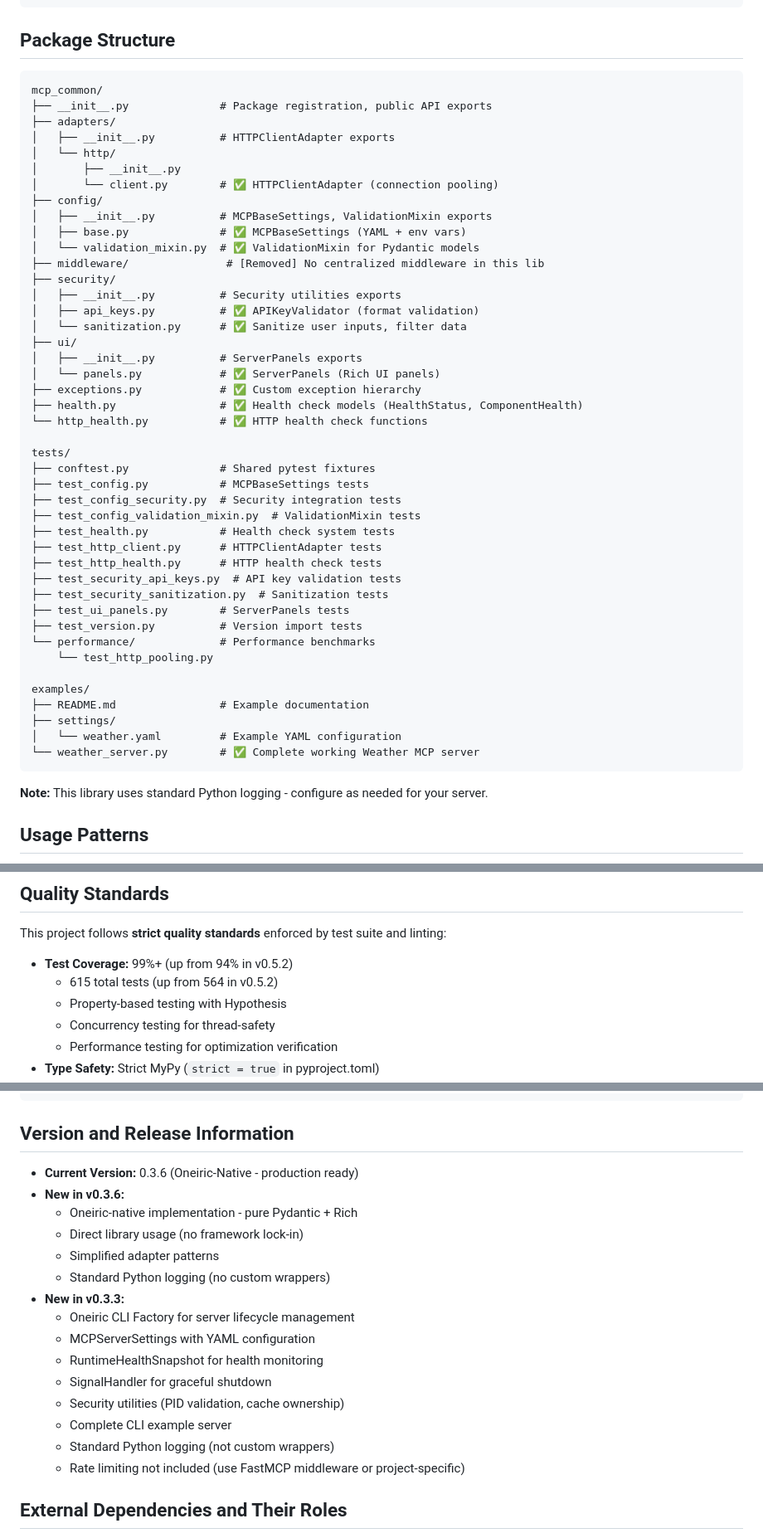
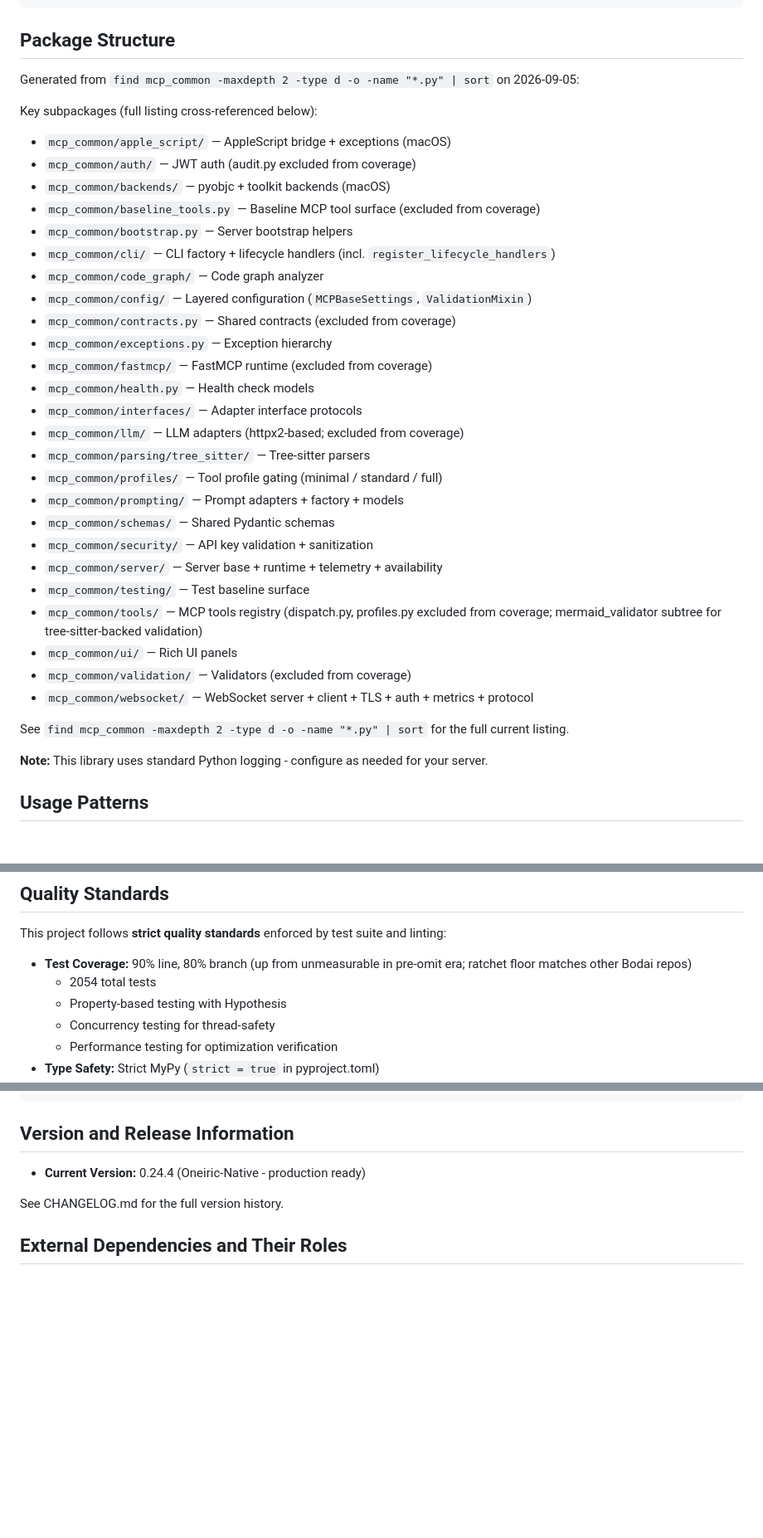
Before and after one commit to lesleslie/mcp-common, a Markdown page: CLAUDE.md, 3 parts joined by grey strips. Shown at 83% size. GitHub-like rendering; blank space fills up the shorter version.

````diff
--- a/CLAUDE.md
+++ b/CLAUDE.md
@@ -196,51 +196,37 @@ hatch run all            # All checks
 
 ## Package Structure
 
-```
-mcp_common/
-├── __init__.py              # Package registration, public API exports
-├── adapters/
-│   ├── __init__.py          # HTTPClientAdapter exports
-│   └── http/
-│       ├── __init__.py
-│       └── client.py        # ✅ HTTPClientAdapter (connection pooling)
-├── config/
-│   ├── __init__.py          # MCPBaseSettings, ValidationMixin exports
-│   ├── base.py              # ✅ MCPBaseSettings (YAML + env vars)
-│   └── validation_mixin.py  # ✅ ValidationMixin for Pydantic models
-├── middleware/               # [Removed] No centralized middleware in this lib
-├── security/
-│   ├── __init__.py          # Security utilities exports
-│   ├── api_keys.py          # ✅ APIKeyValidator (format validation)
-│   └── sanitization.py      # ✅ Sanitize user inputs, filter data
-├── ui/
-│   ├── __init__.py          # ServerPanels exports
-│   └── panels.py            # ✅ ServerPanels (Rich UI panels)
-├── exceptions.py            # ✅ Custom exception hierarchy
-├── health.py                # ✅ Health check models (HealthStatus, ComponentHealth)
-└── http_health.py           # ✅ HTTP health check functions
+Generated from `find mcp_common -maxdepth 2 -type d -o -name "*.py" | sort` on 2026-09-05:
 
-tests/
-├── conftest.py              # Shared pytest fixtures
-├── test_config.py           # MCPBaseSettings tests
-├── test_config_security.py  # Security integration tests
-├── test_config_validation_mixin.py  # ValidationMixin tests
-├── test_health.py           # Health check system tests
-├── test_http_client.py      # HTTPClientAdapter tests
-├── test_http_health.py      # HTTP health check tests
-├── test_security_api_keys.py  # API key validation tests
-├── test_security_sanitization.py  # Sanitization tests
-├── test_ui_panels.py        # ServerPanels tests
-├── test_version.py          # Version import tests
-└── performance/             # Performance benchmarks
-    └── test_http_pooling.py
+Key subpackages (full listing cross-referenced below):
 
-examples/
-├── README.md                # Example documentation
-├── settings/
-│   └── weather.yaml         # Example YAML configuration
-└── weather_server.py        # ✅ Complete working Weather MCP server
-```
+- `mcp_common/apple_script/` — AppleScript bridge + exceptions (macOS)
+- `mcp_common/auth/` — JWT auth (audit.py excluded from coverage)
+- `mcp_common/backends/` — pyobjc + toolkit backends (macOS)
+- `mcp_common/baseline_tools.py` — Baseline MCP tool surface (excluded from coverage)
+- `mcp_common/bootstrap.py` — Server bootstrap helpers
+- `mcp_common/cli/` — CLI factory + lifecycle handlers (incl. `register_lifecycle_handlers`)
+- `mcp_common/code_graph/` — Code graph analyzer
+- `mcp_common/config/` — Layered configuration (`MCPBaseSettings`, `ValidationMixin`)
+- `mcp_common/contracts.py` — Shared contracts (excluded from coverage)
+- `mcp_common/exceptions.py` — Exception hierarchy
+- `mcp_common/fastmcp/` — FastMCP runtime (excluded from coverage)
+- `mcp_common/health.py` — Health check models
+- `mcp_common/interfaces/` — Adapter interface protocols
+- `mcp_common/llm/` — LLM adapters (httpx2-based; excluded from coverage)
+- `mcp_common/parsing/tree_sitter/` — Tree-sitter parsers
+- `mcp_common/profiles/` — Tool profile gating (minimal / standard / full)
+- `mcp_common/prompting/` — Prompt adapters + factory + models
+- `mcp_common/schemas/` — Shared Pydantic schemas
+- `mcp_common/security/` — API key validation + sanitization
+- `mcp_common/server/` — Server base + runtime + telemetry + availability
+- `mcp_common/testing/` — Test baseline surface
+- `mcp_common/tools/` — MCP tools registry (dispatch.py, profiles.py excluded from coverage; mermaid_validator subtree for tree-sitter-backed validation)
+- `mcp_common/ui/` — Rich UI panels
+- `mcp_common/validation/` — Validators (excluded from coverage)
+- `mcp_common/websocket/` — WebSocket server + client + TLS + auth + metrics + protocol
+
+See `find mcp_common -maxdepth 2 -type d -o -name "*.py" | sort` for the full current listing.
 
 **Note:** This library uses standard Python logging - configure as needed for your server.
 
@@ -457,8 +443,8 @@ The test suite includes three advanced testing approaches:
 
 This project follows **strict quality standards** enforced by test suite and linting:
 
-- **Test Coverage:** 99%+ (up from 94% in v0.5.2)
-  - 615 total tests (up from 564 in v0.5.2)
+- **Test Coverage:** 90% line, 80% branch (up from unmeasurable in pre-omit era; ratchet floor matches other Bodai repos)
+  - 2054 total tests
   - Property-based testing with Hypothesis
   - Concurrency testing for thread-safety
   - Performance testing for optimization verification
@@ -589,21 +528,9 @@ python weather_server.py
 
 ## Version and Release Information
 
-- **Current Version:** 0.3.6 (Oneiric-Native - production ready)
-- **New in v0.3.6:**
-  - Oneiric-native implementation - pure Pydantic + Rich
-  - Direct library usage (no framework lock-in)
-  - Simplified adapter patterns
-  - Standard Python logging (no custom wrappers)
-- **New in v0.3.3:**
-  - Oneiric CLI Factory for server lifecycle management
-  - MCPServerSettings with YAML configuration
-  - RuntimeHealthSnapshot for health monitoring
-  - SignalHandler for graceful shutdown
-  - Security utilities (PID validation, cache ownership)
-  - Complete CLI example server
-  - Standard Python logging (not custom wrappers)
-  - Rate limiting not included (use FastMCP middleware or project-specific)
+- **Current Version:** 0.24.4 (Oneiric-Native - production ready)
+
+See CHANGELOG.md for the full version history.
 
 ## External Dependencies and Their Roles
 
````
Also changed, not shown: other parts of CLAUDE.md (+19 -66 lines).
